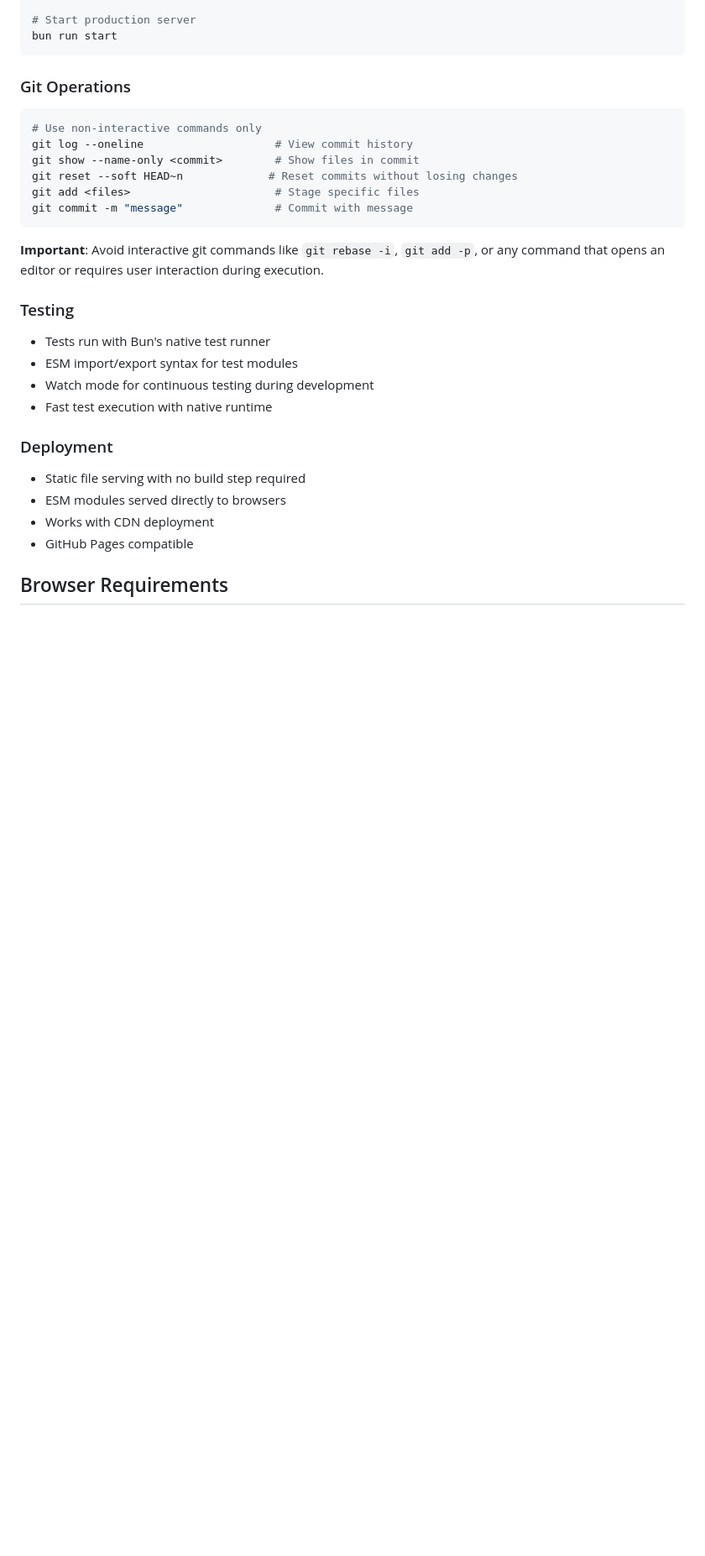
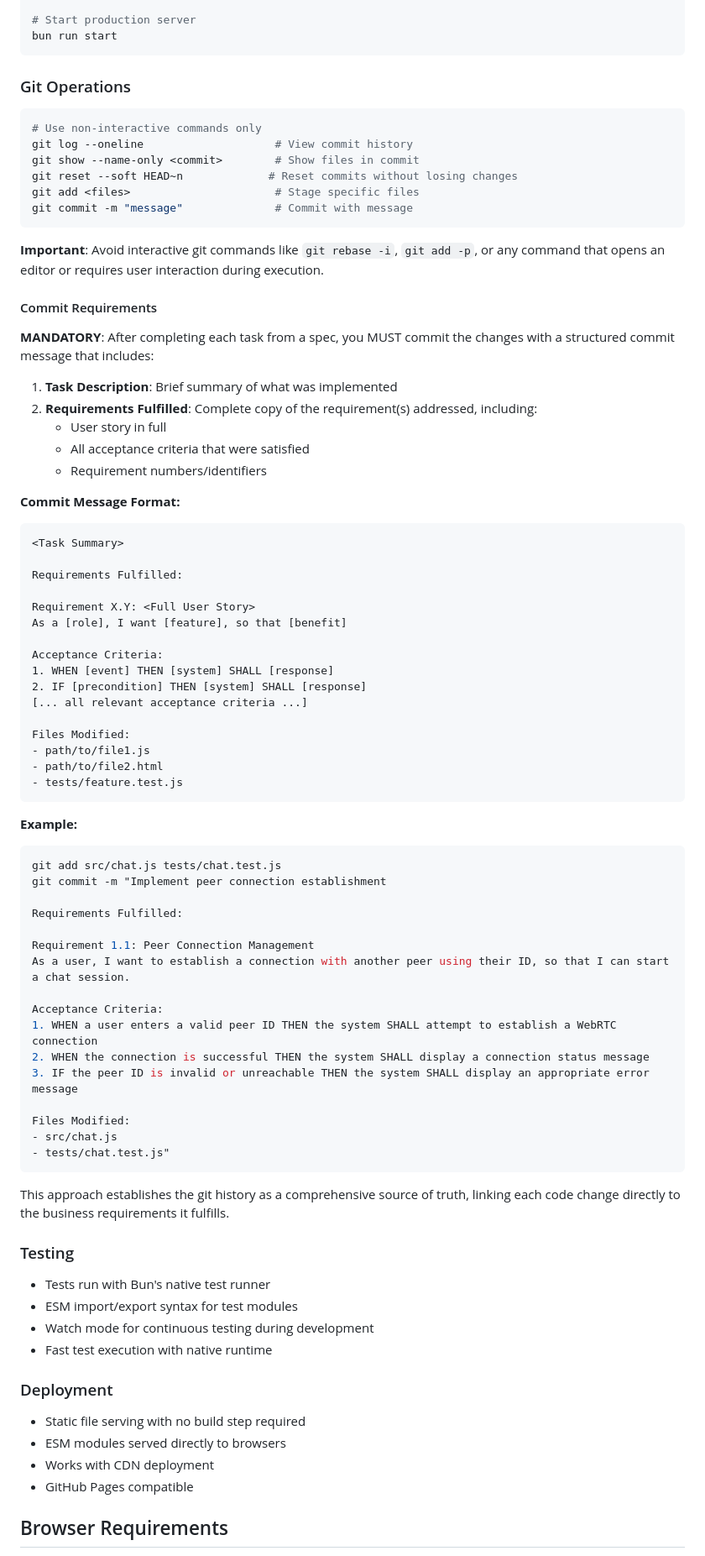
Before and after one commit to mehrmorgen/CanChat, a Markdown page: .kiro/steering/tech.md, the part around the change. Shown at 84% size. GitHub-like rendering; blank space fills up the shorter version.

Commit message:
Update steering docs to require structured commits after task completion
Added mandatory commit requirements to establish git history as source of truth:
- Structured commit messages with task summary and requirement fulfillment
- Complete copy of user stories and acceptance criteria for each commit
- File modification tracking
- Clear traceability from code changes to business requirements

This ensures comprehensive audit trail linking implementation to requirements.

````diff
--- a/.kiro/steering/tech.md
+++ b/.kiro/steering/tech.md
@@ -58,6 +58,58 @@ git commit -m "message"              # Commit with message
 
 **Important**: Avoid interactive git commands like `git rebase -i`, `git add -p`, or any command that opens an editor or requires user interaction during execution.
 
+#### Commit Requirements
+
+**MANDATORY**: After completing each task from a spec, you MUST commit the changes with a structured commit message that includes:
+
+1. **Task Description**: Brief summary of what was implemented
+2. **Requirements Fulfilled**: Complete copy of the requirement(s) addressed, including:
+   - User story in full
+   - All acceptance criteria that were satisfied
+   - Requirement numbers/identifiers
+
+**Commit Message Format:**
+```
+<Task Summary>
+
+Requirements Fulfilled:
+
+Requirement X.Y: <Full User Story>
+As a [role], I want [feature], so that [benefit]
+
+Acceptance Criteria:
+1. WHEN [event] THEN [system] SHALL [response]
+2. IF [precondition] THEN [system] SHALL [response]
+[... all relevant acceptance criteria ...]
+
+Files Modified:
+- path/to/file1.js
+- path/to/file2.html
+- tests/feature.test.js
+```
+
+**Example:**
+```bash
+git add src/chat.js tests/chat.test.js
+git commit -m "Implement peer connection establishment
+
+Requirements Fulfilled:
+
+Requirement 1.1: Peer Connection Management
+As a user, I want to establish a connection with another peer using their ID, so that I can start a chat session.
+
+Acceptance Criteria:
+1. WHEN a user enters a valid peer ID THEN the system SHALL attempt to establish a WebRTC connection
+2. WHEN the connection is successful THEN the system SHALL display a connection status message
+3. IF the peer ID is invalid or unreachable THEN the system SHALL display an appropriate error message
+
+Files Modified:
+- src/chat.js
+- tests/chat.test.js"
+```
+
+This approach establishes the git history as a comprehensive source of truth, linking each code change directly to the business requirements it fulfills.
+
 ### Testing
 
 - Tests run with Bun's native test runner
````
